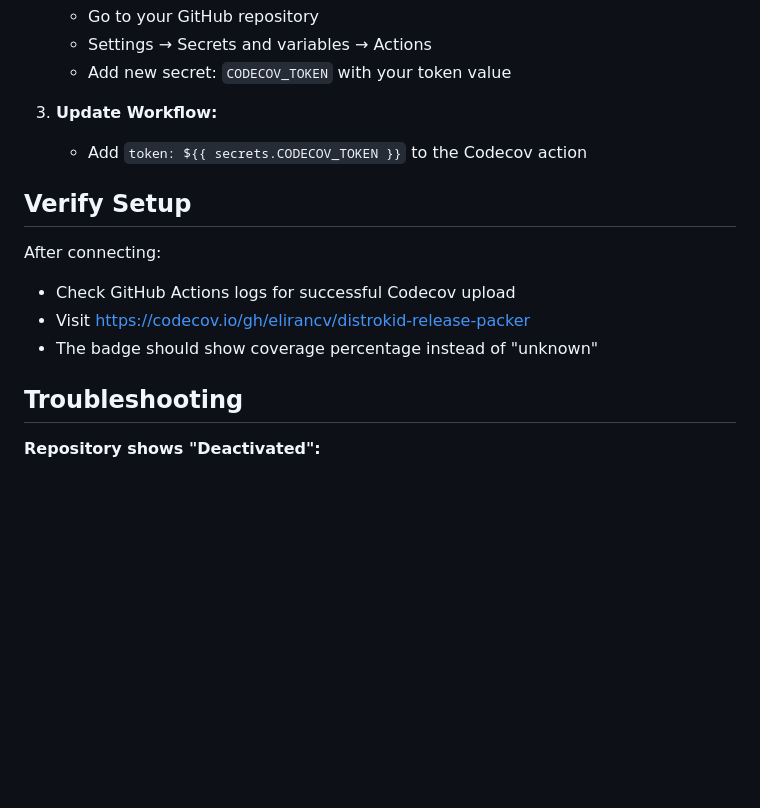
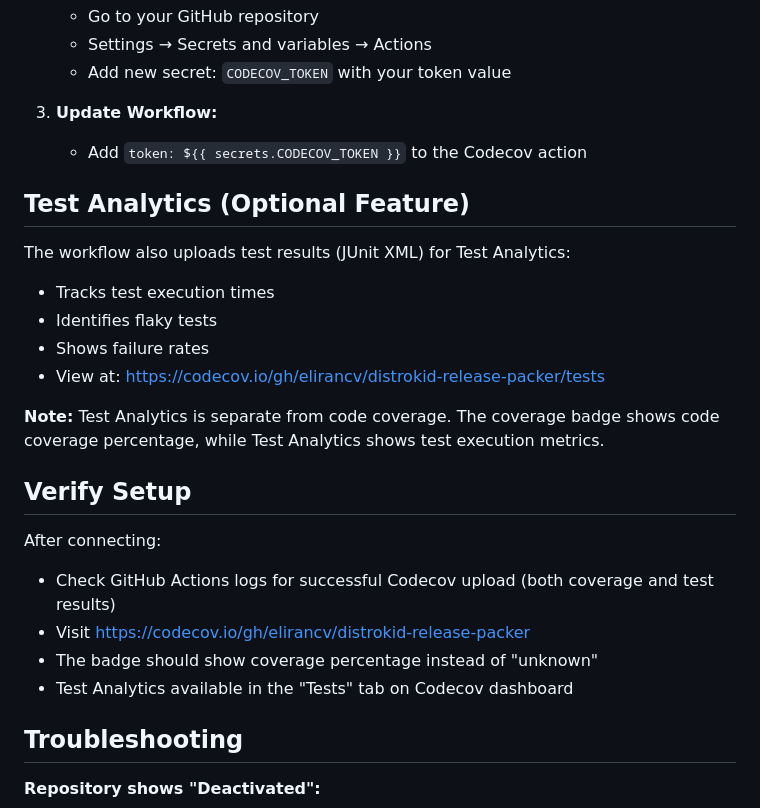
Before and after one commit to elirancv/DistroKid-Release-Packer, a Markdown page: docs/CODECOV_SETUP.md, the part around the change. GitHub-like rendering; blank space fills up the shorter version.

Commit message:
ci: add Codecov Test Analytics support
Add test results upload to Codecov Test Analytics feature:
- Generate JUnit XML from pytest (--junitxml=junit.xml)
- Upload test results using codecov/test-results-action@v1
- Track test execution times, failures, and flaky tests

This complements code coverage reporting:
- Coverage badge: Shows code coverage percentage
- Test Analytics: Shows test execution metrics (times, failures, flaky tests)

Both features require repository to be activated in Codecov.
Test Analytics available in 'Tests' tab on Codecov dashboard.

```diff
--- a/docs/CODECOV_SETUP.md
+++ b/docs/CODECOV_SETUP.md
@@ -68,12 +68,23 @@ If you prefer to use a token instead:
 3. **Update Workflow:**
    - Add `token: ${{ secrets.CODECOV_TOKEN }}` to the Codecov action
 
+## Test Analytics (Optional Feature)
+
+The workflow also uploads test results (JUnit XML) for Test Analytics:
+- Tracks test execution times
+- Identifies flaky tests
+- Shows failure rates
+- View at: https://codecov.io/gh/elirancv/distrokid-release-packer/tests
+
+**Note:** Test Analytics is separate from code coverage. The coverage badge shows code coverage percentage, while Test Analytics shows test execution metrics.
+
 ## Verify Setup
 
 After connecting:
-- Check GitHub Actions logs for successful Codecov upload
+- Check GitHub Actions logs for successful Codecov upload (both coverage and test results)
 - Visit https://codecov.io/gh/elirancv/distrokid-release-packer
 - The badge should show coverage percentage instead of "unknown"
+- Test Analytics available in the "Tests" tab on Codecov dashboard
 
 ## Troubleshooting
 
```
